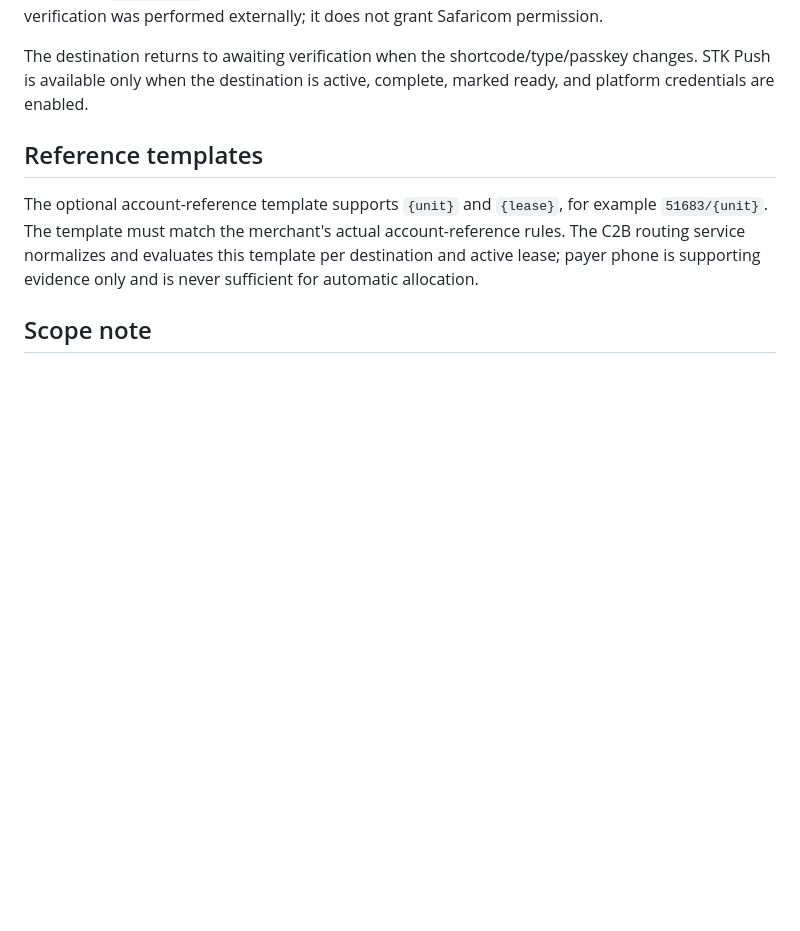
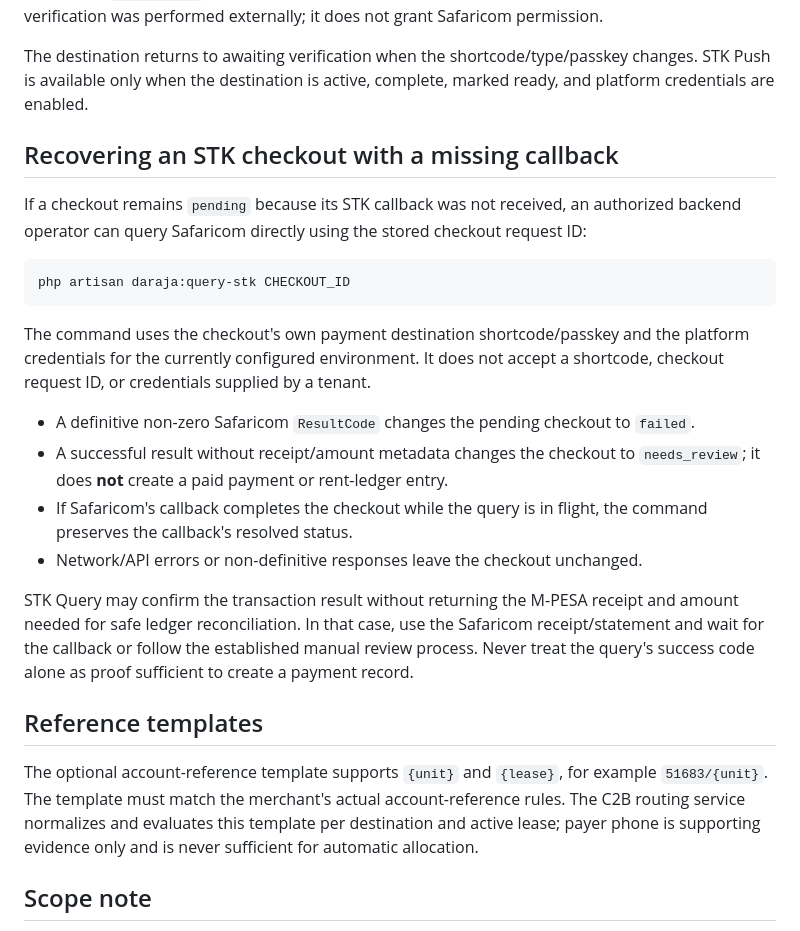
Before and after one commit to Siana02/pms-real-estate, a Markdown page: property-management-system/docs/daraja-platform-property-onboarding.md, the part around the change. Drawn GitHub-style; blank space fills up the shorter version.

Commit message:
Document pending STK callback recovery query

````diff
--- a/property-management-system/docs/daraja-platform-property-onboarding.md
+++ b/property-management-system/docs/daraja-platform-property-onboarding.md
@@ -25,6 +25,23 @@ php artisan daraja:mark-destination-ready DESTINATION_ID --confirmed
 Do not use `--confirmed` just because a manager entered a passkey. The command records that verification was performed externally; it does not grant Safaricom permission.
 
 The destination returns to awaiting verification when the shortcode/type/passkey changes. STK Push is available only when the destination is active, complete, marked ready, and platform credentials are enabled.
+
+## Recovering an STK checkout with a missing callback
+
+If a checkout remains `pending` because its STK callback was not received, an authorized backend operator can query Safaricom directly using the stored checkout request ID:
+
+```sh
+php artisan daraja:query-stk CHECKOUT_ID
+```
+
+The command uses the checkout's own payment destination shortcode/passkey and the platform credentials for the currently configured environment. It does not accept a shortcode, checkout request ID, or credentials supplied by a tenant.
+
+- A definitive non-zero Safaricom `ResultCode` changes the pending checkout to `failed`.
+- A successful result without receipt/amount metadata changes the checkout to `needs_review`; it does **not** create a paid payment or rent-ledger entry.
+- If Safaricom's callback completes the checkout while the query is in flight, the command preserves the callback's resolved status.
+- Network/API errors or non-definitive responses leave the checkout unchanged.
+
+STK Query may confirm the transaction result without returning the M-PESA receipt and amount needed for safe ledger reconciliation. In that case, use the Safaricom receipt/statement and wait for the callback or follow the established manual review process. Never treat the query's success code alone as proof sufficient to create a payment record.
 
 ## Reference templates
 
````
